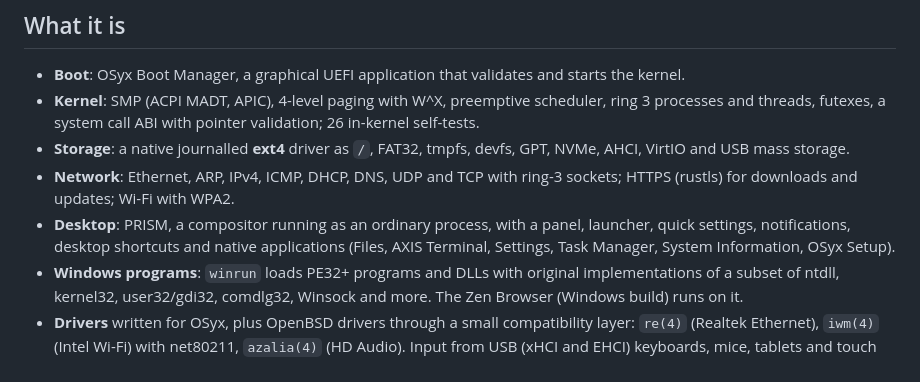
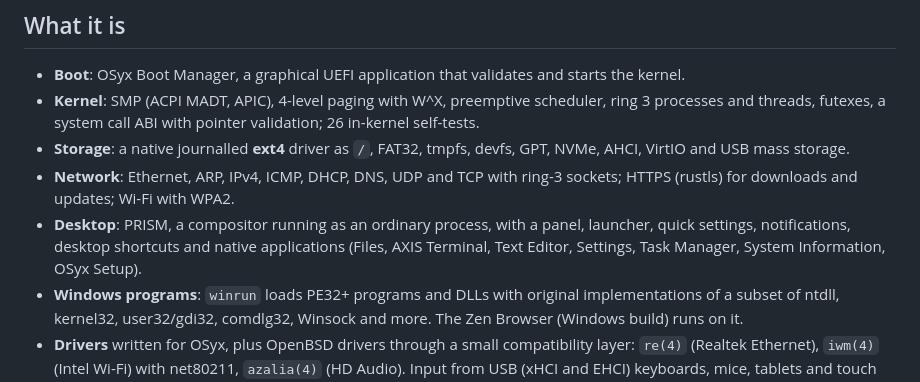
Before and after one commit to OSyxSoftware/OSyx, a Markdown page: README.md, the part around the change. Drawn GitHub-style.

```diff
--- a/README.md
+++ b/README.md
@@ -42,7 +42,7 @@ and desktop, and a compatibility layer that runs Windows PE32+ programs.
   ring-3 sockets; HTTPS (rustls) for downloads and updates; Wi-Fi with WPA2.
 - **Desktop**: PRISM, a compositor running as an ordinary process, with a
   panel, launcher, quick settings, notifications, desktop shortcuts and
-  native applications (Files, AXIS Terminal, Settings, Task Manager, System
+  native applications (Files, AXIS Terminal, Text Editor, Settings, Task Manager, System
   Information, OSyx Setup).
 - **Windows programs**: `winrun` loads PE32+ programs and DLLs with
   original implementations of a subset of ntdll, kernel32, user32/gdi32,
```
Also changed, not shown: docs/graphics.md (+11 -0 lines), docs/screenshots/editor.jpg (added), 11 other files.
